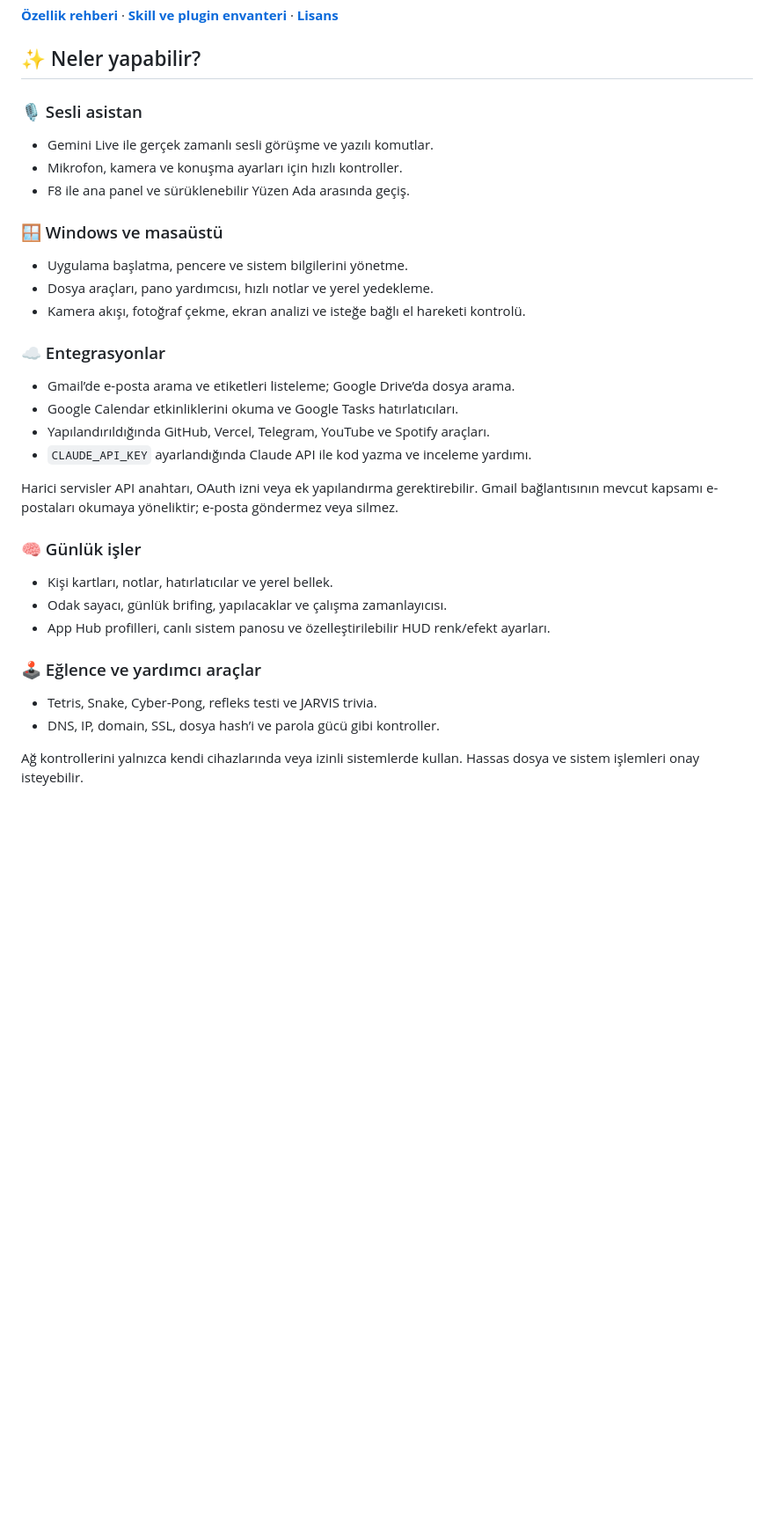
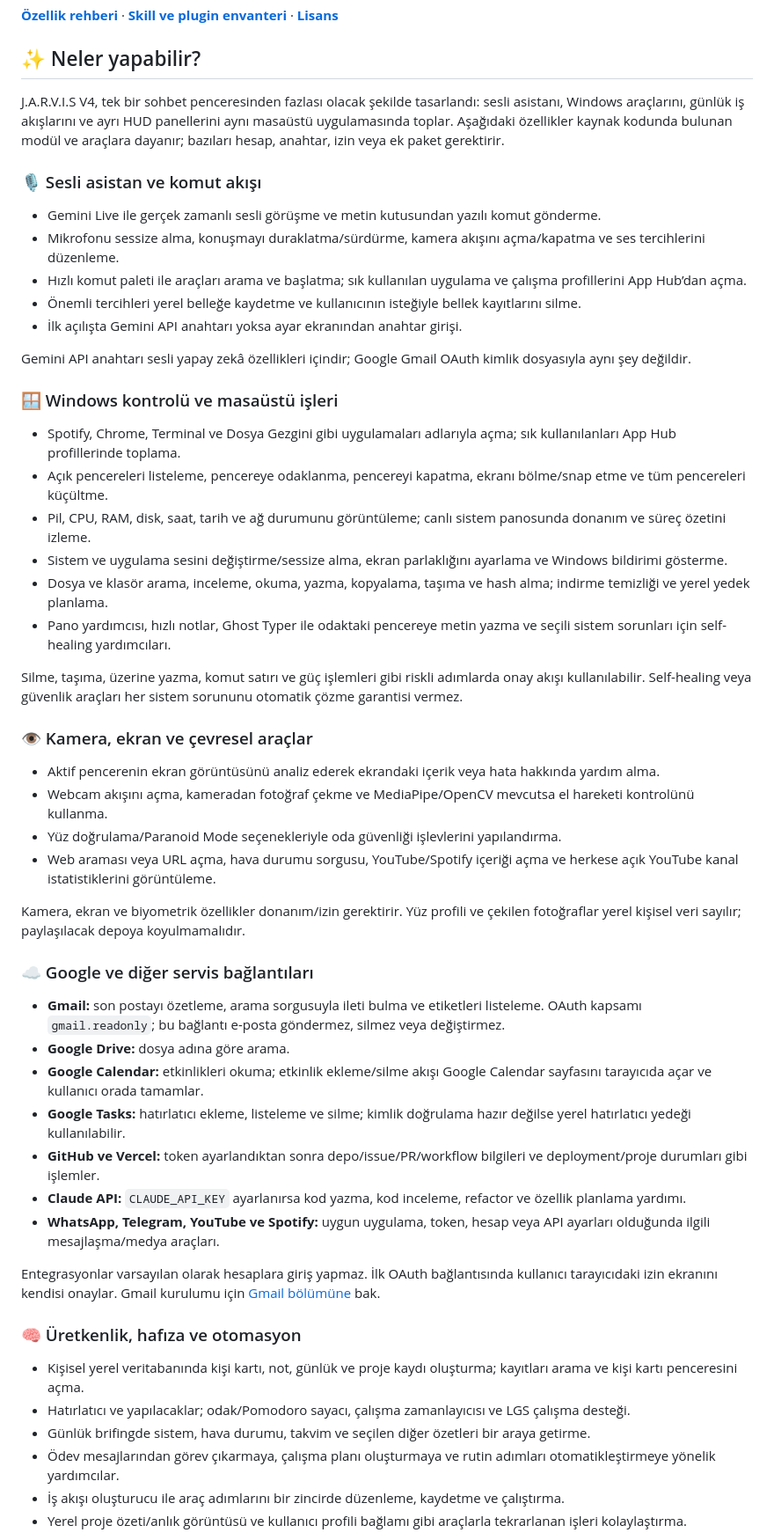
Before and after one commit to rheme18/jarvis-v4-windows, a Markdown page: README.md, the part around one of its changes. Shown at 88% size. GitHub-like rendering; blank space fills up the shorter version.

```diff
--- a/README.md
+++ b/README.md
@@ -19,36 +19,56 @@
 
 ## ✨ Neler yapabilir?
 
-### 🎙️ Sesli asistan
+J.A.R.V.I.S V4, tek bir sohbet penceresinden fazlası olacak şekilde tasarlandı: sesli asistanı, Windows araçlarını, günlük iş akışlarını ve ayrı HUD panellerini aynı masaüstü uygulamasında toplar. Aşağıdaki özellikler kaynak kodunda bulunan modül ve araçlara dayanır; bazıları hesap, anahtar, izin veya ek paket gerektirir.
 
-- Gemini Live ile gerçek zamanlı sesli görüşme ve yazılı komutlar.
-- Mikrofon, kamera ve konuşma ayarları için hızlı kontroller.
-- F8 ile ana panel ve sürüklenebilir Yüzen Ada arasında geçiş.
+### 🎙️ Sesli asistan ve komut akışı
 
-### 🪟 Windows ve masaüstü
+- Gemini Live ile gerçek zamanlı sesli görüşme ve metin kutusundan yazılı komut gönderme.
+- Mikrofonu sessize alma, konuşmayı duraklatma/sürdürme, kamera akışını açma/kapatma ve ses tercihlerini düzenleme.
+- Hızlı komut paleti ile araçları arama ve başlatma; sık kullanılan uygulama ve çalışma profillerini App Hub’dan açma.
+- Önemli tercihleri yerel belleğe kaydetme ve kullanıcının isteğiyle bellek kayıtlarını silme.
+- İlk açılışta Gemini API anahtarı yoksa ayar ekranından anahtar girişi.
 
-- Uygulama başlatma, pencere ve sistem bilgilerini yönetme.
-- Dosya araçları, pano yardımcısı, hızlı notlar ve yerel yedekleme.
-- Kamera akışı, fotoğraf çekme, ekran analizi ve isteğe bağlı el hareketi kontrolü.
+Gemini API anahtarı sesli yapay zekâ özellikleri içindir; Google Gmail OAuth kimlik dosyasıyla aynı şey değildir.
 
-### ☁️ Entegrasyonlar
+### 🪟 Windows kontrolü ve masaüstü işleri
 
-- Gmail’de e-posta arama ve etiketleri listeleme; Google Drive’da dosya arama.
-- Google Calendar etkinliklerini okuma ve Google Tasks hatırlatıcıları.
-- Yapılandırıldığında GitHub, Vercel, Telegram, YouTube ve Spotify araçları.
-- `CLAUDE_API_KEY` ayarlandığında Claude API ile kod yazma ve inceleme yardımı.
+- Spotify, Chrome, Terminal ve Dosya Gezgini gibi uygulamaları adlarıyla açma; sık kullanılanları App Hub profillerinde toplama.
+- Açık pencereleri listeleme, pencereye odaklanma, pencereyi kapatma, ekranı bölme/snap etme ve tüm pencereleri küçültme.
+- Pil, CPU, RAM, disk, saat, tarih ve ağ durumunu görüntüleme; canlı sistem panosunda donanım ve süreç özetini izleme.
+- Sistem ve uygulama sesini değiştirme/sessize alma, ekran parlaklığını ayarlama ve Windows bildirimi gösterme.
+- Dosya ve klasör arama, inceleme, okuma, yazma, kopyalama, taşıma ve hash alma; indirme temizliği ve yerel yedek planlama.
+- Pano yardımcısı, hızlı notlar, Ghost Typer ile odaktaki pencereye metin yazma ve seçili sistem sorunları için self-healing yardımcıları.
 
-Harici servisler API anahtarı, OAuth izni veya ek yapılandırma gerektirebilir. Gmail bağlantısının mevcut kapsamı e-postaları okumaya yöneliktir; e-posta göndermez veya silmez.
+Silme, taşıma, üzerine yazma, komut satırı ve güç işlemleri gibi riskli adımlarda onay akışı kullanılabilir. Self-healing veya güvenlik araçları her sistem sorununu otomatik çözme garantisi vermez.
 
-### 🧠 Günlük işler
+### 👁️ Kamera, ekran ve çevresel araçlar
 
-- Kişi kartları, notlar, hatırlatıcılar ve yerel bellek.
-- Odak sayacı, günlük brifing, yapılacaklar ve çalışma zamanlayıcısı.
-- App Hub profilleri, canlı sistem panosu ve özelleştirilebilir HUD renk/efekt ayarları.
+- Aktif pencerenin ekran görüntüsünü analiz ederek ekrandaki içerik veya hata hakkında yardım alma.
+- Webcam akışını açma, kameradan fotoğraf çekme ve MediaPipe/OpenCV mevcutsa el hareketi kontrolünü kullanma.
+- Yüz doğrulama/Paranoid Mode seçenekleriyle oda güvenliği işlevlerini yapılandırma.
+- Web araması veya URL açma, hava durumu sorgusu, YouTube/Spotify içeriği açma ve herkese açık YouTube kanal istatistiklerini görüntüleme.
 
-### 🕹️ Eğlence ve yardımcı araçlar
+Kamera, ekran ve biyometrik özellikler donanım/izin gerektirir. Yüz profili ve çekilen fotoğraflar yerel kişisel veri sayılır; paylaşılacak depoya koyulmamalıdır.
 
-- Tetris, Snake, Cyber-Pong, refleks testi ve JARVIS trivia.
-- DNS, IP, domain, SSL, dosya hash’i ve parola gücü gibi kontroller.
+### ☁️ Google ve diğer servis bağlantıları
 
-Ağ kontrollerini yalnızca kendi cihazlarında veya izinli sistemlerde kullan. Hassas dosya ve sistem işlemleri onay isteyebilir.
+- **Gmail:** son postayı özetleme, arama sorgusuyla ileti bulma ve etiketleri listeleme. OAuth kapsamı `gmail.readonly`; bu bağlantı e-posta göndermez, silmez veya değiştirmez.
+- **Google Drive:** dosya adına göre arama.
+- **Google Calendar:** etkinlikleri okuma; etkinlik ekleme/silme akışı Google Calendar sayfasını tarayıcıda açar ve kullanıcı orada tamamlar.
+- **Google Tasks:** hatırlatıcı ekleme, listeleme ve silme; kimlik doğrulama hazır değilse yerel hatırlatıcı yedeği kullanılabilir.
+- **GitHub ve Vercel:** token ayarlandıktan sonra depo/issue/PR/workflow bilgileri ve deployment/proje durumları gibi işlemler.
+- **Claude API:** `CLAUDE_API_KEY` ayarlanırsa kod yazma, kod inceleme, refactor ve özellik planlama yardımı.
+- **WhatsApp, Telegram, YouTube ve Spotify:** uygun uygulama, token, hesap veya API ayarları olduğunda ilgili mesajlaşma/medya araçları.
+
+Entegrasyonlar varsayılan olarak hesaplara giriş yapmaz. İlk OAuth bağlantısında kullanıcı tarayıcıdaki izin ekranını kendisi onaylar. Gmail kurulumu için [Gmail bölümüne](#gmail-kurulumu) bak.
+
+### 🧠 Üretkenlik, hafıza ve otomasyon
+
+- Kişisel yerel veritabanında kişi kartı, not, günlük ve proje kaydı oluşturma; kayıtları arama ve kişi kartı penceresini açma.
+- Hatırlatıcı ve yapılacaklar; odak/Pomodoro sayacı, çalışma zamanlayıcısı ve LGS çalışma desteği.
+- Günlük brifingde sistem, hava durumu, takvim ve seçilen diğer özetleri bir araya getirme.
+- Ödev mesajlarından görev çıkarmaya, çalışma planı oluşturmaya ve rutin adımları otomatikleştirmeye yönelik yardımcılar.
+- İş akışı oluşturucu ile araç adımlarını bir zincirde düzenleme, kaydetme ve çalıştırma.
+- Yerel proje özeti/anlık görüntüsü ve kullanıcı profili bağlamı gibi araçlarla tekrarlanan işleri kolaylaştırma.
+
```
Also changed, not shown: other parts of README.md (+25 -0 lines).
